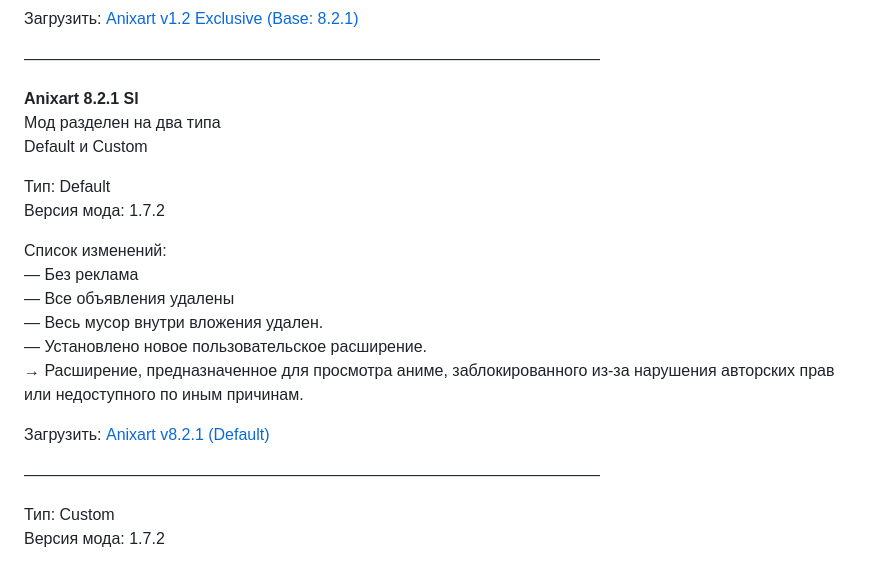
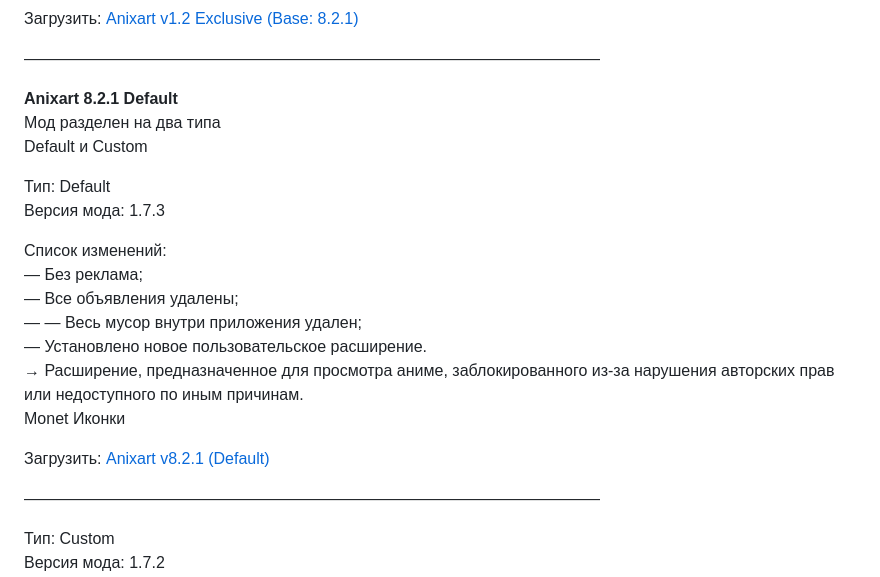
Before and after one commit to seele-off/anixart, a Markdown page: README.md, the part around the change printed below. Rendered like a GitHub page.

```diff
--- a/README.md
+++ b/README.md
@@ -16,9 +16,9 @@
 
 ————————————————————————————————————
 
-<b>Anixart 8.2.1 Sl</b><br>Мод разделен на два типа<br>Default и Custom
+<b>Anixart 8.2.1 Default</b><br>Мод разделен на два типа<br>Default и Custom
 
-Тип: Default<br>Версия мода: 1.7.2
+Тип: Default<br>Версия мода: 1.7.3
 
-Список изменений:<br>— Без реклама<br>— Все объявления удалены<br>— Весь мусор внутри вложения удален.<br>— Установлено новое пользовательское расширение.<br>→ Расширение, предназначенное для просмотра аниме, заблокированного из-за нарушения авторских прав или недоступного по иным причинам.
+Список изменений:<br>— Без реклама;<br>— Все объявления удалены;<br>— — Весь мусор внутри приложения удален;<br>— Установлено новое пользовательское расширение.<br>→ Расширение, предназначенное для просмотра аниме, заблокированного из-за нарушения авторских прав или недоступного по иным причинам.<br>Monet Иконки
 
```
Also changed, not shown: other parts of README.md (+1 -1 lines).
